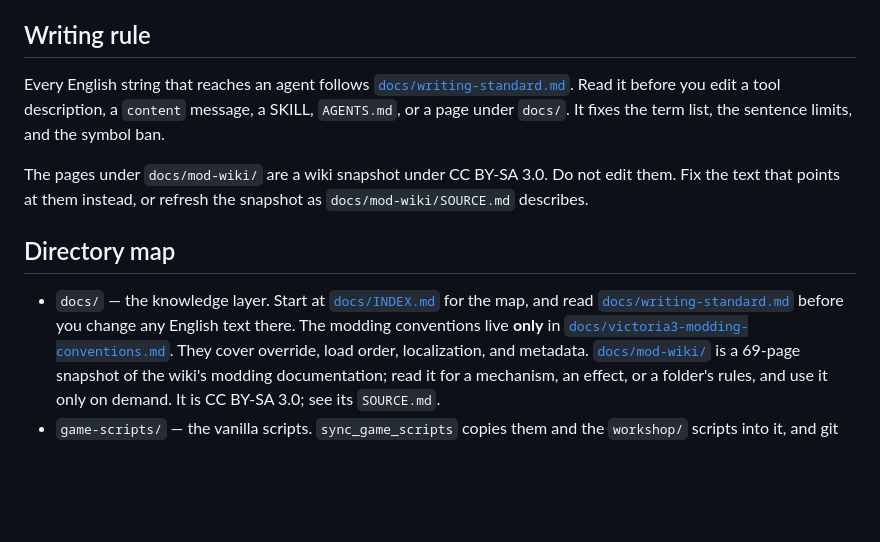
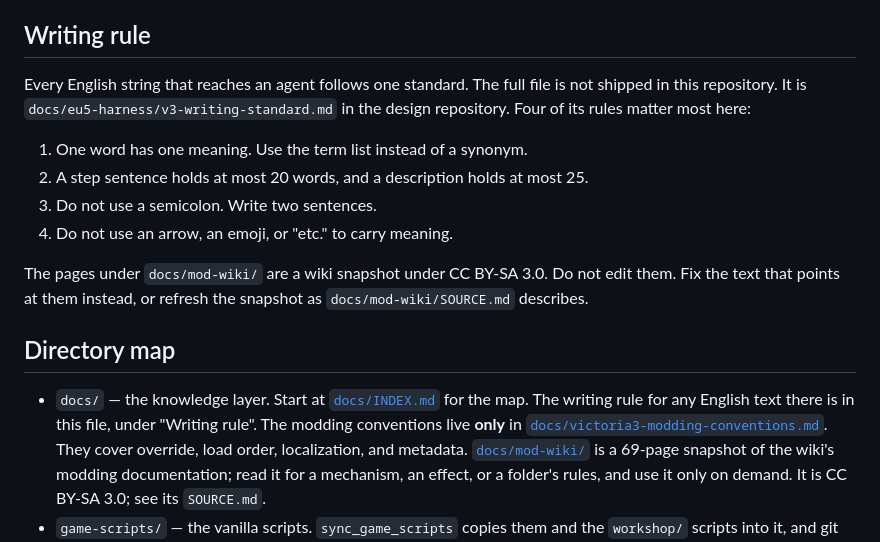
Before and after one commit to ruonanzh/victoria3-mod-repo, a Markdown page: AGENTS.md, the part around the change. Rendered like a GitHub page; blank space fills up the shorter version.

Commit message:
docs: 写作标准移出本仓（改放设计仓 docs/eu5-harness/v3-writing-standard.md）
本仓只留 AGENTS.md 的四条内联规则，作为不含外部依赖的最小可用判据。
docs/INDEX.md 补一行说明完整标准不在本仓，并指回 AGENTS.md。

```diff
--- a/AGENTS.md
+++ b/AGENTS.md
@@ -36,17 +36,22 @@ These are fixed facts about this machine and this workspace. They prevent wasted
 
 ## Writing rule
 
-Every English string that reaches an agent follows [`docs/writing-standard.md`](docs/writing-standard.md).
-Read it before you edit a tool description, a `content` message, a SKILL, `AGENTS.md`, or a page
-under `docs/`. It fixes the term list, the sentence limits, and the symbol ban.
+Every English string that reaches an agent follows one standard. The full file is not shipped in
+this repository. It is `docs/eu5-harness/v3-writing-standard.md` in the design repository. Four of
+its rules matter most here:
+
+1. One word has one meaning. Use the term list instead of a synonym.
+2. A step sentence holds at most 20 words, and a description holds at most 25.
+3. Do not use a semicolon. Write two sentences.
+4. Do not use an arrow, an emoji, or "etc." to carry meaning.
 
 The pages under `docs/mod-wiki/` are a wiki snapshot under CC BY-SA 3.0. Do not edit them. Fix the
 text that points at them instead, or refresh the snapshot as `docs/mod-wiki/SOURCE.md` describes.
 
 ## Directory map
 
-- `docs/` — the knowledge layer. Start at [`docs/INDEX.md`](docs/INDEX.md) for the map, and read
-  [`docs/writing-standard.md`](docs/writing-standard.md) before you change any English text there.
+- `docs/` — the knowledge layer. Start at [`docs/INDEX.md`](docs/INDEX.md) for the map. The writing
+  rule for any English text there is in this file, under "Writing rule".
   The modding conventions live **only** in
   [`docs/victoria3-modding-conventions.md`](docs/victoria3-modding-conventions.md). They cover override,
   load order, localization, and metadata. [`docs/mod-wiki/`](docs/mod-wiki/INDEX.md) is a 69-page
```
Also changed, not shown: docs/INDEX.md (+1 -1 lines), docs/writing-standard.md (deleted, +0 -280 lines).
